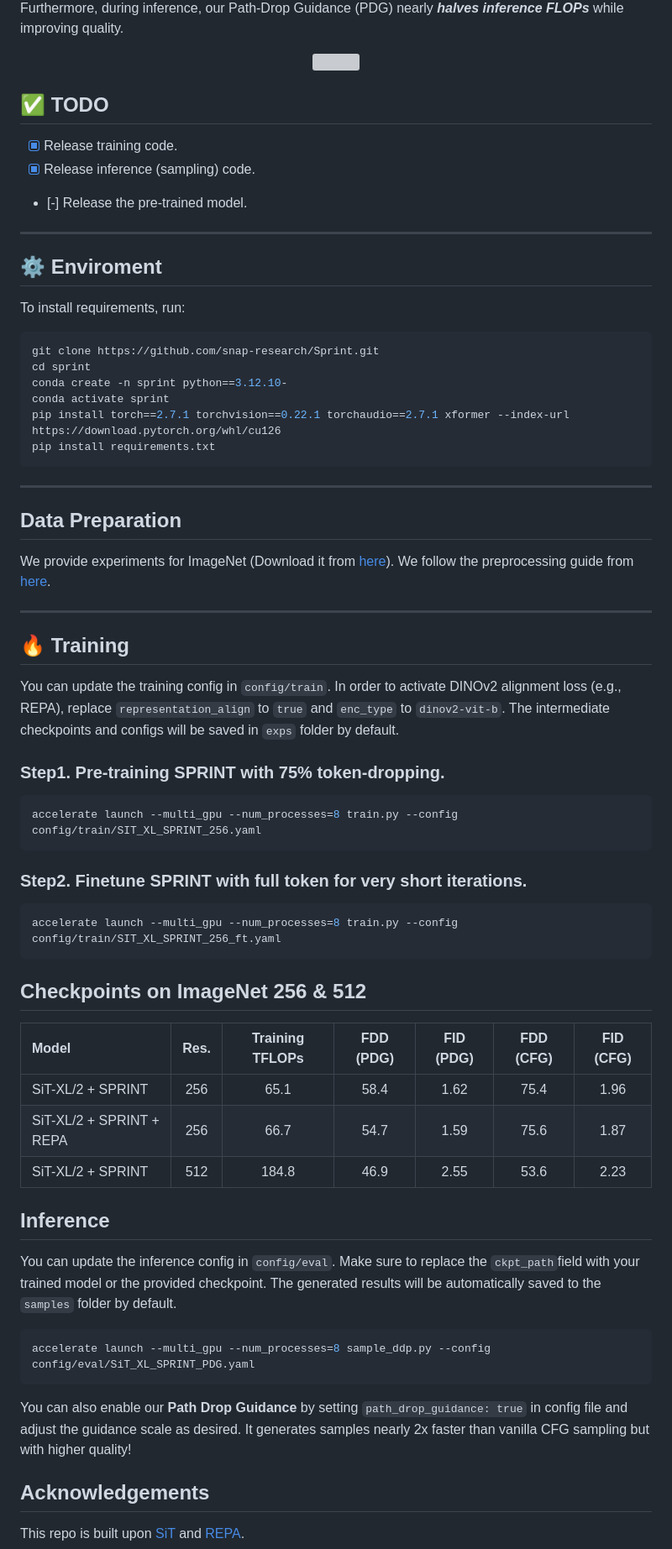
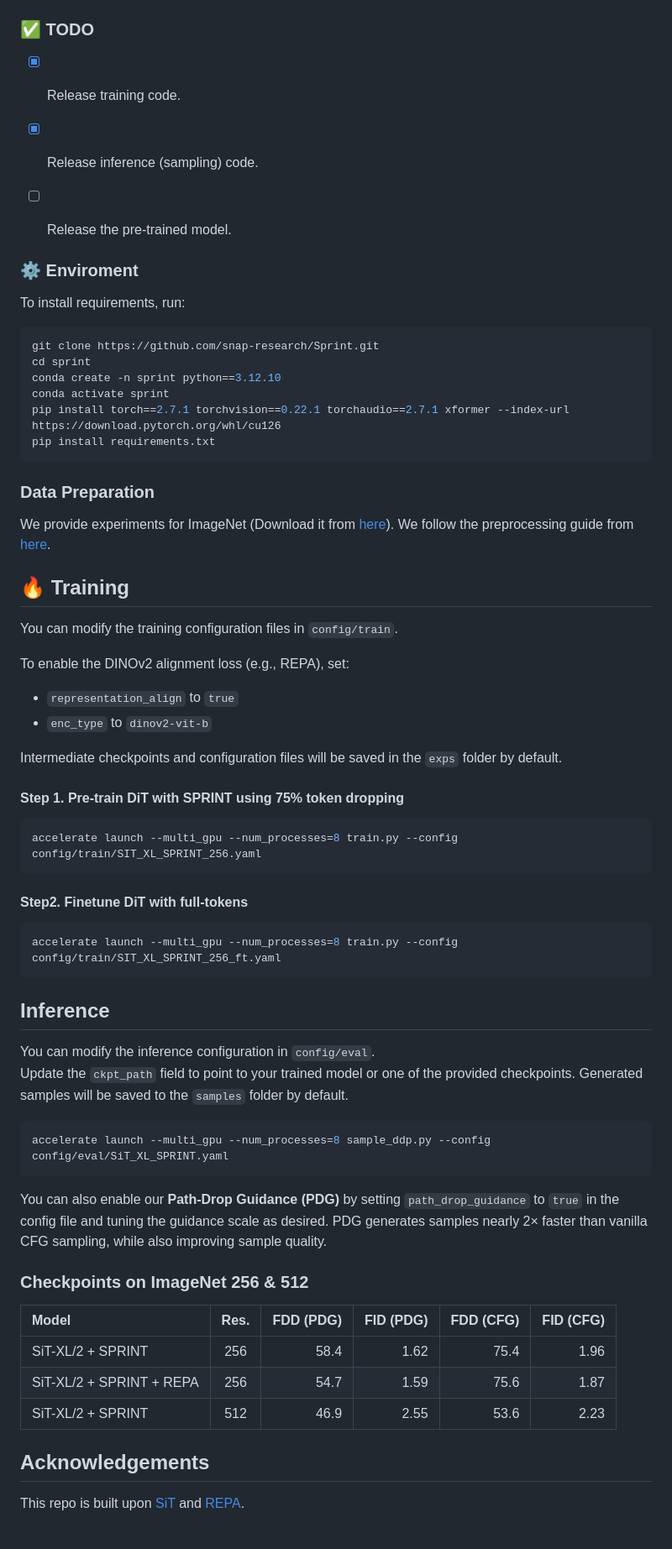
Before and after one commit to snap-research/Sprint, a Markdown page: README.md, the part around one of its changes. Shown at 84% size. Drawn GitHub-style; grey boxes are pictures that could not be loaded.

````diff
--- a/README.md
+++ b/README.md
@@ -21,60 +14,64 @@ quality. Notably, on ImageNet-1K 256x256, SPRINT achieves upto ***9.8× training
 </div>
 
-Furthermore, during inference, our Path-Drop Guidance (PDG) nearly ***halves inference FLOPs*** while improving quality.
-<div align="center">
-  <img src="assets/qual_result.png" width="900px" />
-</div>
 
-## ✅ TODO
+### ✅ TODO
 - [x] Release training code.
 - [x] Release inference (sampling) code.
-- [-] Release the pre-trained model.
+- [ ] Release the pre-trained model.
 
----
 
-## ⚙️ Enviroment
+### ⚙️ Enviroment
 To install requirements, run:
 ```bash
 git clone https://github.com/snap-research/Sprint.git
 cd sprint
-conda create -n sprint python==3.12.10-
+conda create -n sprint python==3.12.10
 conda activate sprint
 pip install torch==2.7.1 torchvision==0.22.1 torchaudio==2.7.1 xformer --index-url https://download.pytorch.org/whl/cu126
 pip install requirements.txt
 ```
 
----
 
-## Data Preparation
+### Data Preparation
 We provide experiments for ImageNet (Download it from [here](https://www.kaggle.com/competitions/imagenet-object-localization-challenge/data)). We follow the preprocessing guide from [here](https://github.com/sihyun-yu/REPA/tree/main/preprocessing).
 
----
 
 ## 🔥 Training
-You can update the training config in `config/train`. In order to activate DINOv2 alignment loss (e.g., REPA), replace `representation_align` to `true` and `enc_type` to `dinov2-vit-b`. The intermediate checkpoints and configs will be saved in `exps` folder by default.
-### Step1. Pre-training SPRINT with 75% token-dropping.
+You can modify the training configuration files in `config/train`.
+
+To enable the DINOv2 alignment loss (e.g., REPA), set:
+- `representation_align` to `true`
+- `enc_type` to `dinov2-vit-b`
+
+Intermediate checkpoints and configuration files will be saved in the `exps` folder by default.
+#### Step 1. Pre-train DiT with SPRINT using 75% token dropping
+
 ```bash
 accelerate launch --multi_gpu --num_processes=8 train.py --config config/train/SIT_XL_SPRINT_256.yaml
 ```
 
-### Step2. Finetune SPRINT with full token for very short iterations.
+#### Step2. Finetune DiT with full-tokens
 ```bash
 accelerate launch --multi_gpu --num_processes=8 train.py --config config/train/SIT_XL_SPRINT_256_ft.yaml
 ```
 
-## Checkpoints on ImageNet 256 & 512
-| Model | Res. | Training TFLOPs | FDD (PDG) | FID (PDG) | FDD (CFG) | FID (CFG) |
-|:-----|:-----:|:---:|:--:|:---------------:| :---------------:| :---------------:|
-| SiT-XL/2 + SPRINT       | 256 | 65.1 | 58.4 | 1.62 | 75.4 | 1.96 |
-| SiT-XL/2 + SPRINT + REPA   | 256 | 66.7 | 54.7 | 1.59 | 75.6 | 1.87 |
-| SiT-XL/2 + SPRINT  | 512 | 184.8 | 46.9 | 2.55 | 53.6 | 2.23 |
+## Inference
+You can modify the inference configuration in `config/eval`.
+Update the `ckpt_path` field to point to your trained model or one of the provided checkpoints. Generated samples will be saved to the `samples` folder by default.
 
-## Inference
-You can update the inference config in `config/eval`. Make sure to replace the `ckpt_path`field with your trained model or the provided checkpoint. The generated results will be automatically saved to the `samples` folder by default.
 ```bash
-accelerate launch --multi_gpu --num_processes=8 sample_ddp.py --config config/eval/SiT_XL_SPRINT_PDG.yaml
+accelerate launch --multi_gpu --num_processes=8 sample_ddp.py --config config/eval/SiT_XL_SPRINT.yaml
 ```
-You can also enable our **Path Drop Guidance** by setting `path_drop_guidance: true` in config file and adjust the guidance scale as desired. It generates samples nearly 2x faster than vanilla CFG sampling but with higher quality!
+You can also enable our **Path-Drop Guidance (PDG)** by setting `path_drop_guidance` to  `true` in the config file and tuning the guidance scale as desired.
+PDG generates samples nearly 2× faster than vanilla CFG sampling, while also improving sample quality.
+
+### Checkpoints on ImageNet 256 & 512
+
+| Model                       | Res. | FDD (PDG) | FID (PDG) | FDD (CFG) | FID (CFG) |
+|:----------------------------|:----:|---------:|----------:|---------:|----------:|
+| SiT-XL/2 + SPRINT           | 256  |    58.4  |    1.62   |    75.4  |    1.96   |
+| SiT-XL/2 + SPRINT + REPA    | 256  |    54.7  |    1.59   |    75.6  |    1.87   |
+| SiT-XL/2 + SPRINT           | 512  |    46.9  |    2.55   |    53.6  |    2.23   |
 
 ## Acknowledgements
 This repo is built upon [SiT](https://github.com/willisma/SiT) and [REPA](https://github.com/sihyun-yu/REPA/tree/main/preprocessing).
````
Also changed, not shown: other parts of README.md (+7 -17 lines).
